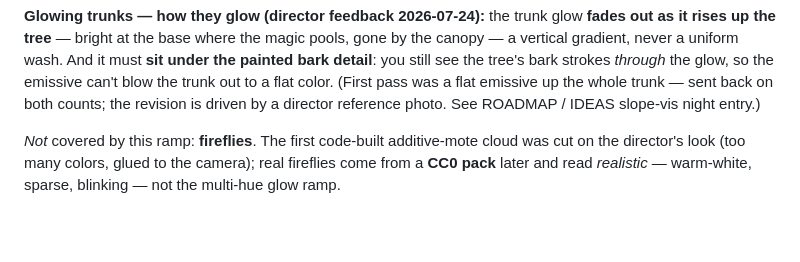
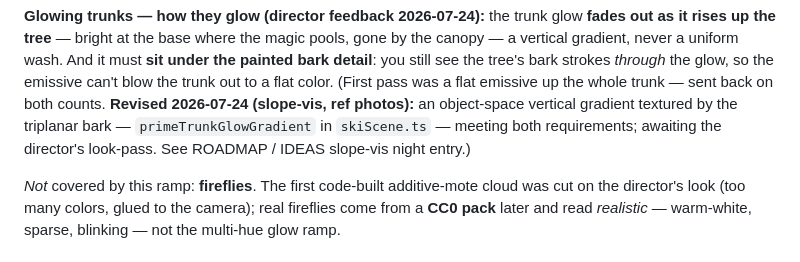
Before and after one commit to joshuawigginton11056-boop/toebeans, a Markdown page: DESIGN.md, the part around the change. Drawn GitHub-style; blank space fills up the shorter version.

```diff
--- a/DESIGN.md
+++ b/DESIGN.md
@@ -463,8 +463,10 @@ pools, gone by the canopy — a vertical gradient, never a uniform wash. And it
 must **sit under the painted bark detail**: you still see the tree's bark
 strokes *through* the glow, so the emissive can't blow the trunk out to a flat
 color. (First pass was a flat emissive up the whole trunk — sent back on both
-counts; the revision is driven by a director reference photo. See ROADMAP /
-IDEAS slope-vis night entry.)
+counts. **Revised 2026-07-24 (slope-vis, ref photos):** an object-space vertical
+gradient textured by the triplanar bark — `primeTrunkGlowGradient` in
+`skiScene.ts` — meeting both requirements; awaiting the director's look-pass.
+See ROADMAP / IDEAS slope-vis night entry.)
 
 *Not* covered by this ramp: **fireflies**. The first code-built additive-mote
 cloud was cut on the director's look (too many colors, glued to the camera);
```
Also changed, not shown: ROADMAP.md (+21 -10 lines).
